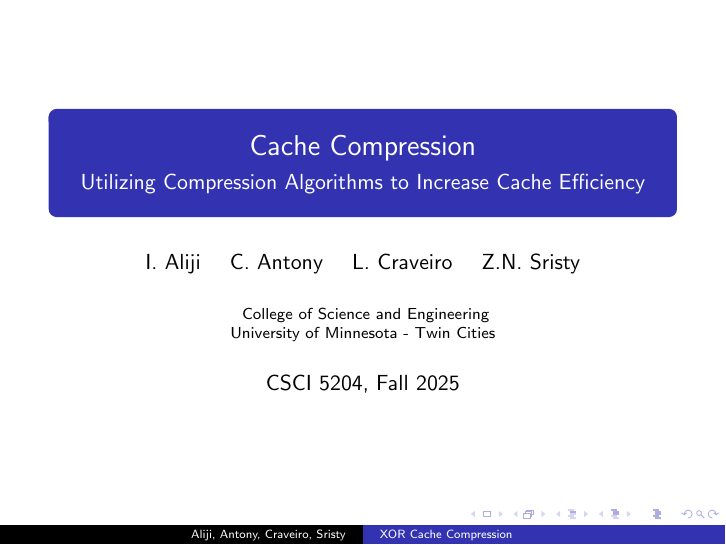
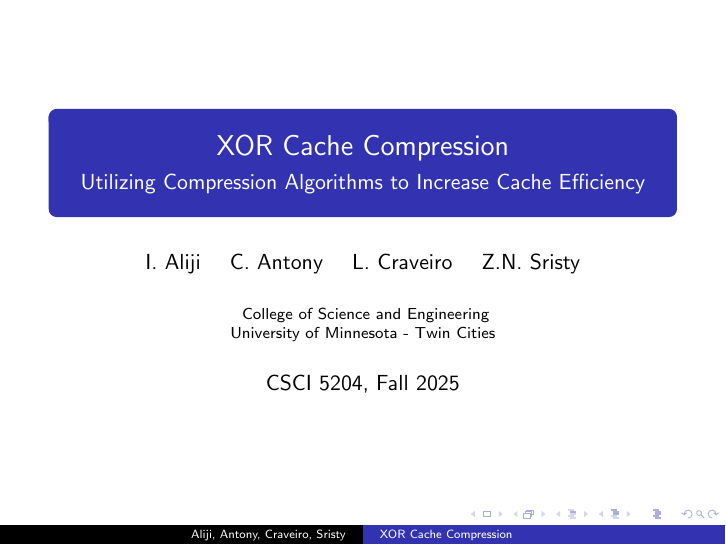
Before and after one commit to ConnorA19/XORCacheCompression, LaTeX slides (Report/CacheCompressionPres.tex): page 1 of 7. Compiled offline with pdfLaTeX.

Commit message:
small update to slide title

```diff
--- a/Report/CacheCompressionPres.tex
+++ b/Report/CacheCompressionPres.tex
@@ -12,7 +12,7 @@
 \usecolortheme{default}
 
 \title[XOR Cache Compression] %optional
-{Cache Compression}
+{XOR Cache Compression}
 \subtitle{Utilizing Compression Algorithms to Increase Cache Efficiency}
 \author[Aliji, Antony, Craveiro, Sristy] % (optional)
 {I.~Aliji \and C.~Antony \and L.~Craveiro \and Z.N.~Sristy}
```
